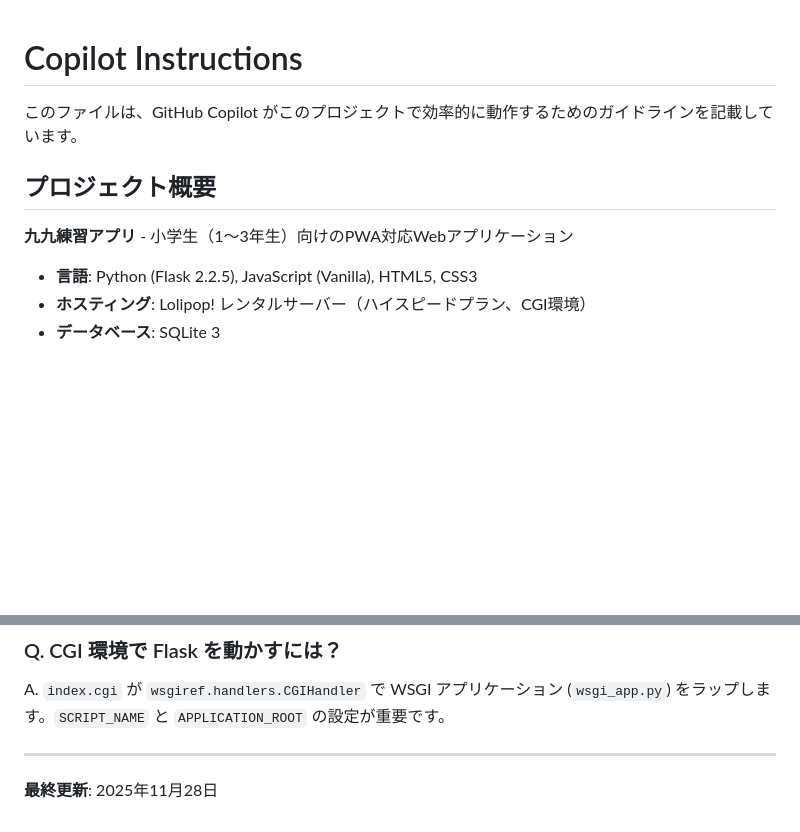
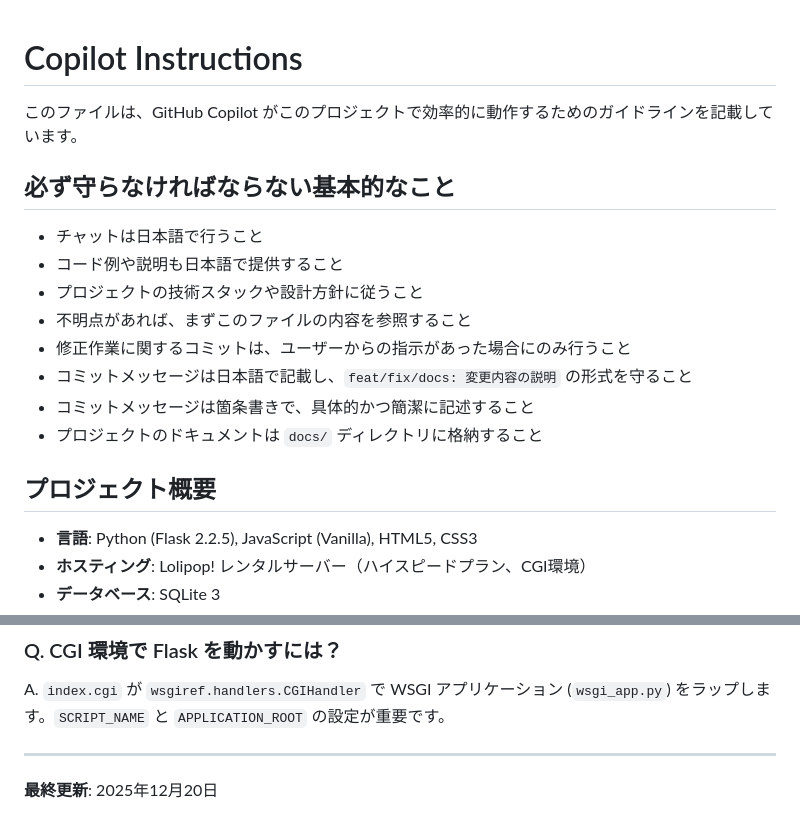
Before and after one commit to yasudajs/study, a Markdown page: .github/copilot-instructions.md, 2 parts joined by grey strips. Rendered like a GitHub page; blank space fills up the shorter version.

Commit message:
docs: Copilot Instructionsにガイドラインを追加
- 基本的なルールと設計方針を追加
- コミットガイドラインを明記
- 最終更新日を2025年12月20日に更新

```diff
--- a/.github/copilot-instructions.md
+++ b/.github/copilot-instructions.md
@@ -2,9 +2,17 @@
 
 このファイルは、GitHub Copilot がこのプロジェクトで効率的に動作するためのガイドラインを記載しています。
 
+## 必ず守らなければならない基本的なこと
+- チャットは日本語で行うこと
+- コード例や説明も日本語で提供すること
+- プロジェクトの技術スタックや設計方針に従うこと
+- 不明点があれば、まずこのファイルの内容を参照すること
+- 修正作業に関するコミットは、ユーザーからの指示があった場合にのみ行うこと
+- コミットメッセージは日本語で記載し、`feat/fix/docs: 変更内容の説明` の形式を守ること
+- コミットメッセージは箇条書きで、具体的かつ簡潔に記述すること
+- プロジェクトのドキュメントは `docs/` ディレクトリに格納すること
+
 ## プロジェクト概要
-
-**九九練習アプリ** - 小学生（1～3年生）向けのPWA対応Webアプリケーション
 
 - **言語**: Python (Flask 2.2.5), JavaScript (Vanilla), HTML5, CSS3
 - **ホスティング**: Lolipop! レンタルサーバー（ハイスピードプラン、CGI環境）
@@ -126,4 +134,4 @@ A. `index.cgi` が `wsgiref.handlers.CGIHandler` で WSGI アプリケーショ
 
 ---
 
-**最終更新**: 2025年11月28日
+**最終更新**: 2025年12月20日
```
